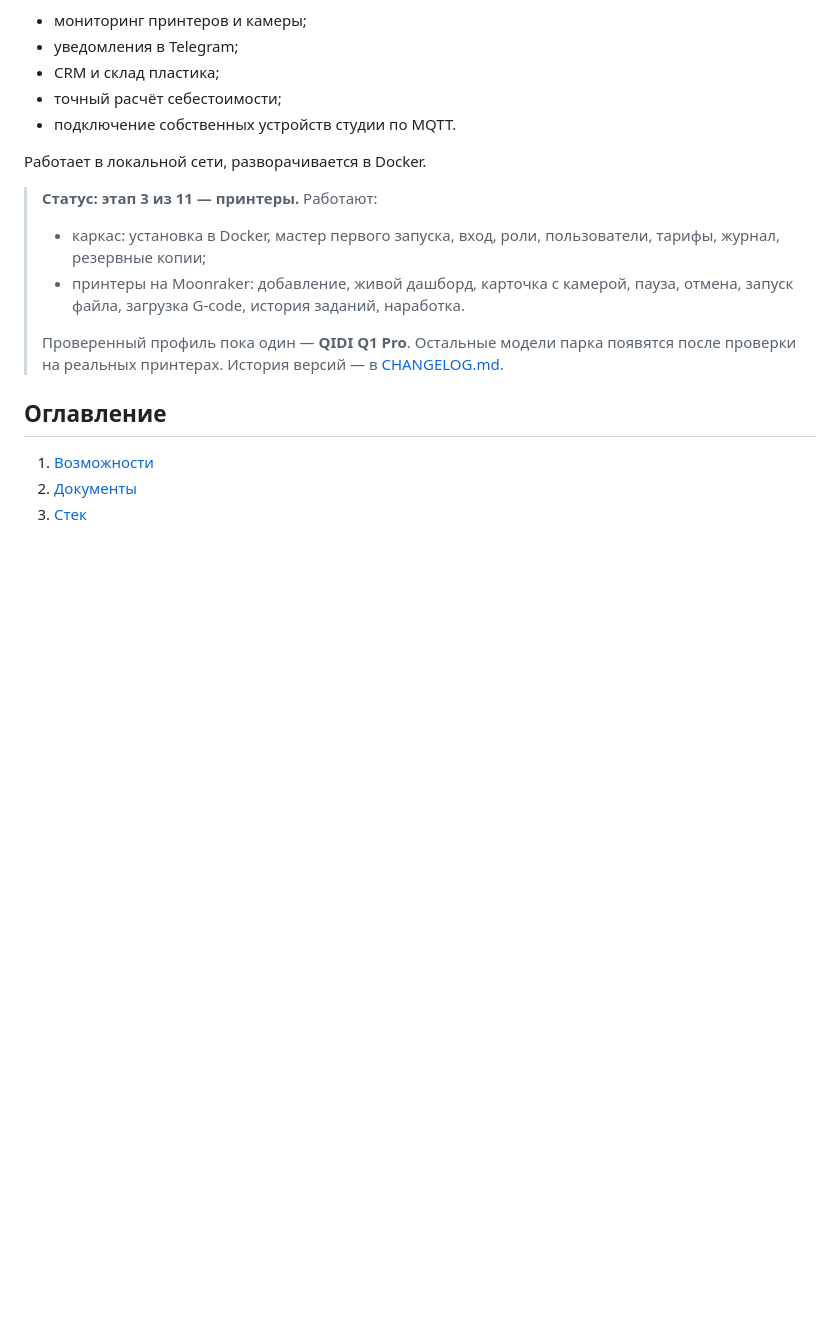
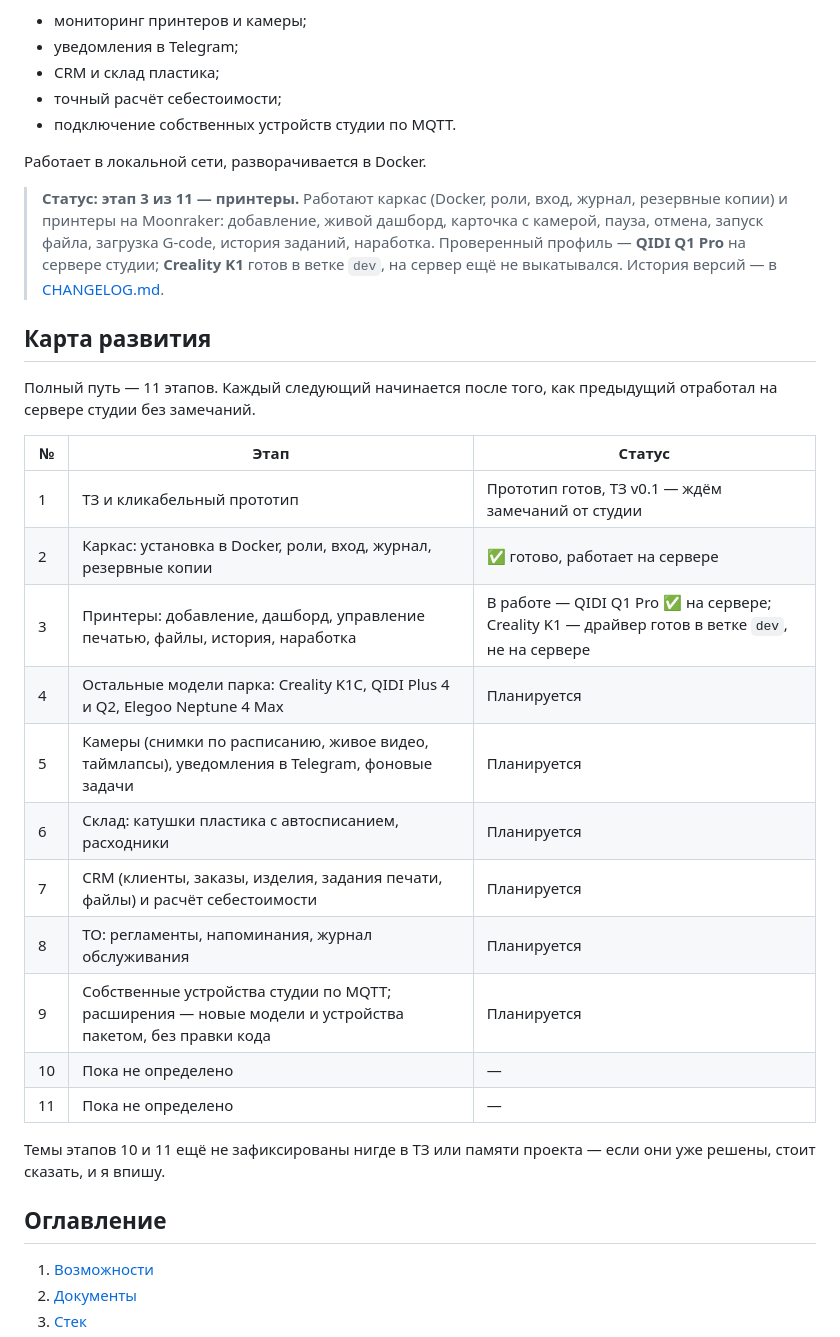
Before and after one commit to neiroJob/studio3d, a Markdown page: README.md, the part around the change. Drawn GitHub-style; blank space fills up the shorter version.

Commit message:
README: карта развития проекта (11 этапов, что сделано и что планируется)
Темы этапов 10 и 11 не зафиксированы в ТЗ или памяти — отмечены как
не определённые, а не придуманы.

Co-Authored-By: Claude Sonnet 5 <noreply@anthropic.com>

```diff
--- a/README.md
+++ b/README.md
@@ -9,11 +9,27 @@
 
 Работает в локальной сети, разворачивается в Docker.
 
-> **Статус: этап 3 из 11 — принтеры.** Работают:
-> - каркас: установка в Docker, мастер первого запуска, вход, роли, пользователи, тарифы, журнал, резервные копии;
-> - принтеры на Moonraker: добавление, живой дашборд, карточка с камерой, пауза, отмена, запуск файла, загрузка G-code, история заданий, наработка.
->
-> Проверенный профиль пока один — **QIDI Q1 Pro**. Остальные модели парка появятся после проверки на реальных принтерах. История версий — в [CHANGELOG.md](CHANGELOG.md).
+> **Статус: этап 3 из 11 — принтеры.** Работают каркас (Docker, роли, вход, журнал, резервные копии) и принтеры на Moonraker: добавление, живой дашборд, карточка с камерой, пауза, отмена, запуск файла, загрузка G-code, история заданий, наработка. Проверенный профиль — **QIDI Q1 Pro** на сервере студии; **Creality K1** готов в ветке `dev`, на сервер ещё не выкатывался. История версий — в [CHANGELOG.md](CHANGELOG.md).
+
+## Карта развития
+
+Полный путь — 11 этапов. Каждый следующий начинается после того, как предыдущий отработал на сервере студии без замечаний.
+
+| № | Этап | Статус |
+| --- | --- | --- |
+| 1 | ТЗ и кликабельный прототип | Прототип готов, ТЗ v0.1 — ждём замечаний от студии |
+| 2 | Каркас: установка в Docker, роли, вход, журнал, резервные копии | ✅ готово, работает на сервере |
+| 3 | Принтеры: добавление, дашборд, управление печатью, файлы, история, наработка | В работе — QIDI Q1 Pro ✅ на сервере; Creality K1 — драйвер готов в ветке `dev`, не на сервере |
+| 4 | Остальные модели парка: Creality K1C, QIDI Plus 4 и Q2, Elegoo Neptune 4 Max | Планируется |
+| 5 | Камеры (снимки по расписанию, живое видео, таймлапсы), уведомления в Telegram, фоновые задачи | Планируется |
+| 6 | Склад: катушки пластика с автосписанием, расходники | Планируется |
+| 7 | CRM (клиенты, заказы, изделия, задания печати, файлы) и расчёт себестоимости | Планируется |
+| 8 | ТО: регламенты, напоминания, журнал обслуживания | Планируется |
+| 9 | Собственные устройства студии по MQTT; расширения — новые модели и устройства пакетом, без правки кода | Планируется |
+| 10 | Пока не определено | — |
+| 11 | Пока не определено | — |
+
+Темы этапов 10 и 11 ещё не зафиксированы нигде в ТЗ или памяти проекта — если они уже решены, стоит сказать, и я впишу.
 
 ## Оглавление
 
```
